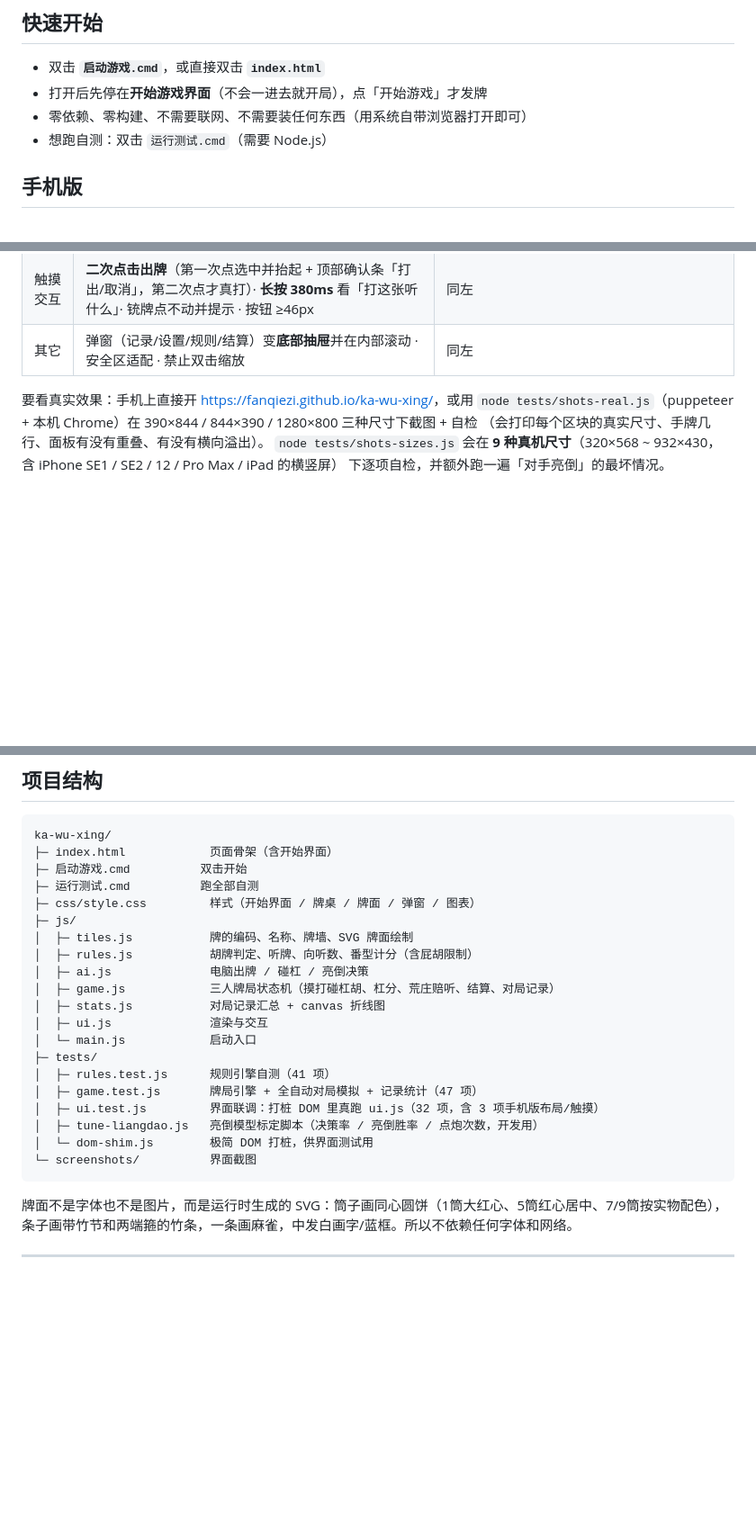
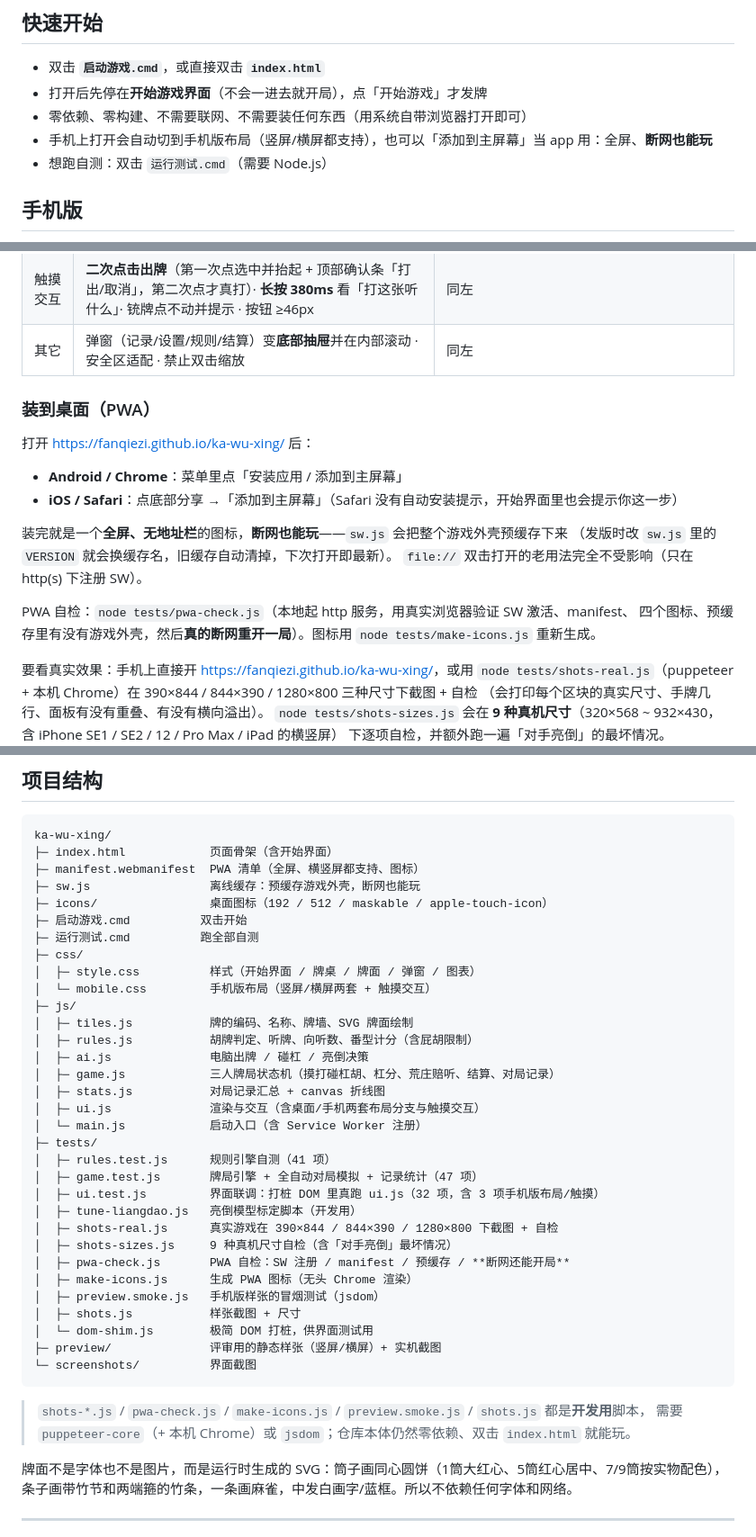
Before and after one commit to fanqiezi/ka-wu-xing, a Markdown page: README.md, 3 parts joined by grey strips. Shown at 90% size. Drawn GitHub-style; blank space fills up the shorter version.

````diff
--- a/README.md
+++ b/README.md
@@ -20,6 +20,7 @@
 * 双击 **`启动游戏.cmd`**，或直接双击 **`index.html`**
 * 打开后先停在**开始游戏界面**（不会一进去就开局），点「开始游戏」才发牌
 * 零依赖、零构建、不需要联网、不需要装任何东西（用系统自带浏览器打开即可）
+* 手机上打开会自动切到手机版布局（竖屏/横屏都支持），也可以「添加到主屏幕」当 app 用：全屏、**断网也能玩**
 * 想跑自测：双击 `运行测试.cmd`（需要 Node.js）
 
 ## 手机版
@@ -43,6 +44,20 @@ index.html?layout=desktop     强制电脑版（手机上想用桌面版时）
 | 牌河 | 对手 5 行、自己 2 行，**超出可上下滑动** | 2 行，超出可上下滑动 |
 | 触摸交互 | **二次点击出牌**（第一次点选中并抬起 + 顶部确认条「打出/取消」，第二次点才真打）· **长按 380ms** 看「打这张听什么」· 铳牌点不动并提示 · 按钮 ≥46px | 同左 |
 | 其它 | 弹窗（记录/设置/规则/结算）变**底部抽屉**并在内部滚动 · 安全区适配 · 禁止双击缩放 | 同左 |
+
+### 装到桌面（PWA）
+
+打开 <https://fanqiezi.github.io/ka-wu-xing/> 后：
+
+* **Android / Chrome**：菜单里点「安装应用 / 添加到主屏幕」
+* **iOS / Safari**：点底部分享 →「添加到主屏幕」（Safari 没有自动安装提示，开始界面里也会提示你这一步）
+
+装完就是一个**全屏、无地址栏**的图标，**断网也能玩**——`sw.js` 会把整个游戏外壳预缓存下来
+（发版时改 `sw.js` 里的 `VERSION` 就会换缓存名，旧缓存自动清掉，下次打开即最新）。
+`file://` 双击打开的老用法完全不受影响（只在 http(s) 下注册 SW）。
+
+PWA 自检：`node tests/pwa-check.js`（本地起 http 服务，用真实浏览器验证 SW 激活、manifest、
+四个图标、预缓存里有没有游戏外壳，然后**真的断网重开一局**）。图标用 `node tests/make-icons.js` 重新生成。
 
 要看真实效果：手机上直接开 <https://fanqiezi.github.io/ka-wu-xing/>，或用
 `node tests/shots-real.js`（puppeteer + 本机 Chrome）在 390×844 / 844×390 / 1280×800 三种尺寸下截图 + 自检
@@ -272,25 +287,40 @@ index.html?layout=desktop     强制电脑版（手机上想用桌面版时）
 ```
 ka-wu-xing/
 ├─ index.html            页面骨架（含开始界面）
+├─ manifest.webmanifest  PWA 清单（全屏、横竖屏都支持、图标）
+├─ sw.js                 离线缓存：预缓存游戏外壳，断网也能玩
+├─ icons/                桌面图标（192 / 512 / maskable / apple-touch-icon）
 ├─ 启动游戏.cmd          双击开始
 ├─ 运行测试.cmd          跑全部自测
-├─ css/style.css         样式（开始界面 / 牌桌 / 牌面 / 弹窗 / 图表）
+├─ css/
+│  ├─ style.css          样式（开始界面 / 牌桌 / 牌面 / 弹窗 / 图表）
+│  └─ mobile.css         手机版布局（竖屏/横屏两套 + 触摸交互）
 ├─ js/
 │  ├─ tiles.js           牌的编码、名称、牌墙、SVG 牌面绘制
 │  ├─ rules.js           胡牌判定、听牌、向听数、番型计分（含屁胡限制）
 │  ├─ ai.js              电脑出牌 / 碰杠 / 亮倒决策
 │  ├─ game.js            三人牌局状态机（摸打碰杠胡、杠分、荒庄赔听、结算、对局记录）
 │  ├─ stats.js           对局记录汇总 + canvas 折线图
-│  ├─ ui.js              渲染与交互
-│  └─ main.js            启动入口
+│  ├─ ui.js              渲染与交互（含桌面/手机两套布局分支与触摸交互）
+│  └─ main.js            启动入口（含 Service Worker 注册）
 ├─ tests/
 │  ├─ rules.test.js      规则引擎自测（41 项）
 │  ├─ game.test.js       牌局引擎 + 全自动对局模拟 + 记录统计（47 项）
 │  ├─ ui.test.js         界面联调：打桩 DOM 里真跑 ui.js（32 项，含 3 项手机版布局/触摸）
-│  ├─ tune-liangdao.js   亮倒模型标定脚本（决策率 / 亮倒胜率 / 点炮次数，开发用）
+│  ├─ tune-liangdao.js   亮倒模型标定脚本（开发用）
+│  ├─ shots-real.js      真实游戏在 390×844 / 844×390 / 1280×800 下截图 + 自检
+│  ├─ shots-sizes.js     9 种真机尺寸自检（含「对手亮倒」最坏情况）
+│  ├─ pwa-check.js       PWA 自检：SW 注册 / manifest / 预缓存 / **断网还能开局**
+│  ├─ make-icons.js      生成 PWA 图标（无头 Chrome 渲染）
+│  ├─ preview.smoke.js   手机版样张的冒烟测试（jsdom）
+│  ├─ shots.js           样张截图 + 尺寸
 │  └─ dom-shim.js        极简 DOM 打桩，供界面测试用
+├─ preview/              评审用的静态样张（竖屏/横屏）+ 实机截图
 └─ screenshots/          界面截图
 ```
+
+> `shots-*.js` / `pwa-check.js` / `make-icons.js` / `preview.smoke.js` / `shots.js` 都是**开发用**脚本，
+> 需要 `puppeteer-core`（+ 本机 Chrome）或 `jsdom`；仓库本体仍然零依赖、双击 `index.html` 就能玩。
 
 牌面不是字体也不是图片，而是运行时生成的 SVG：筒子画同心圆饼（1筒大红心、5筒红心居中、7/9筒按实物配色），条子画带竹节和两端箍的竹条，一条画麻雀，中发白画字/蓝框。所以不依赖任何字体和网络。
 
````
Also changed, not shown: CHANGELOG.md (+7 -0 lines), icons/apple-touch-icon.png (added), icons/icon-192.png (added), icons/icon-512.png (added), icons/icon-maskable-512.png (added), 8 other files.
